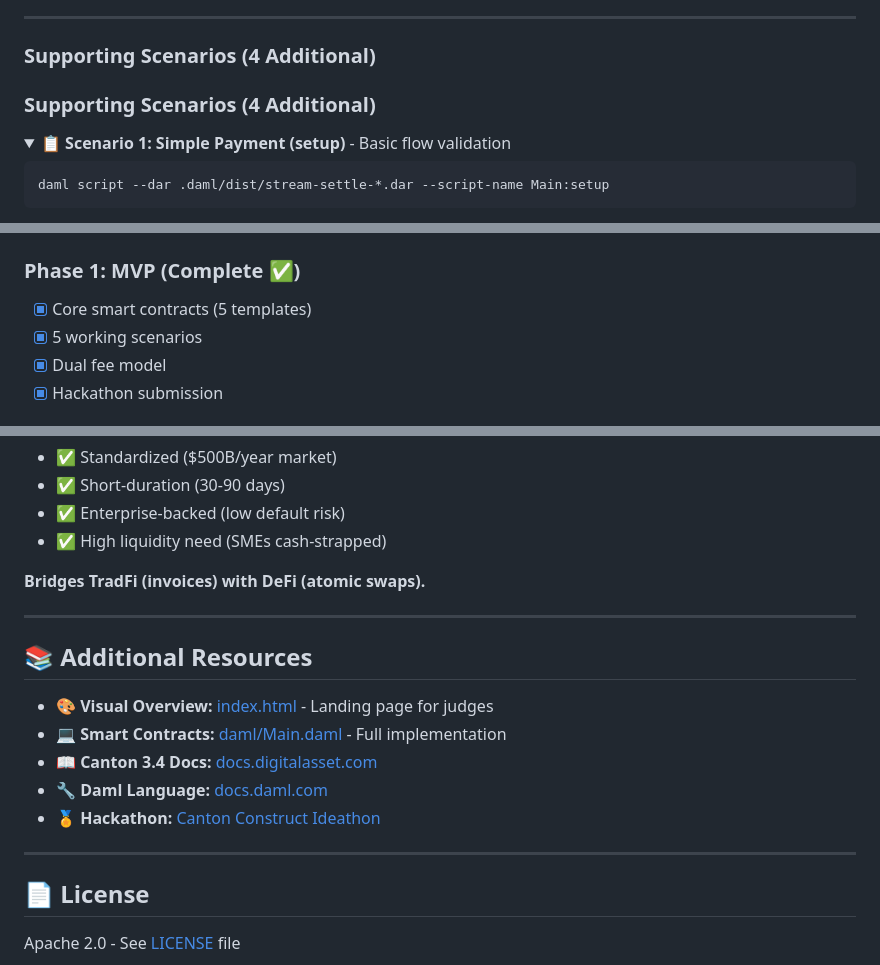
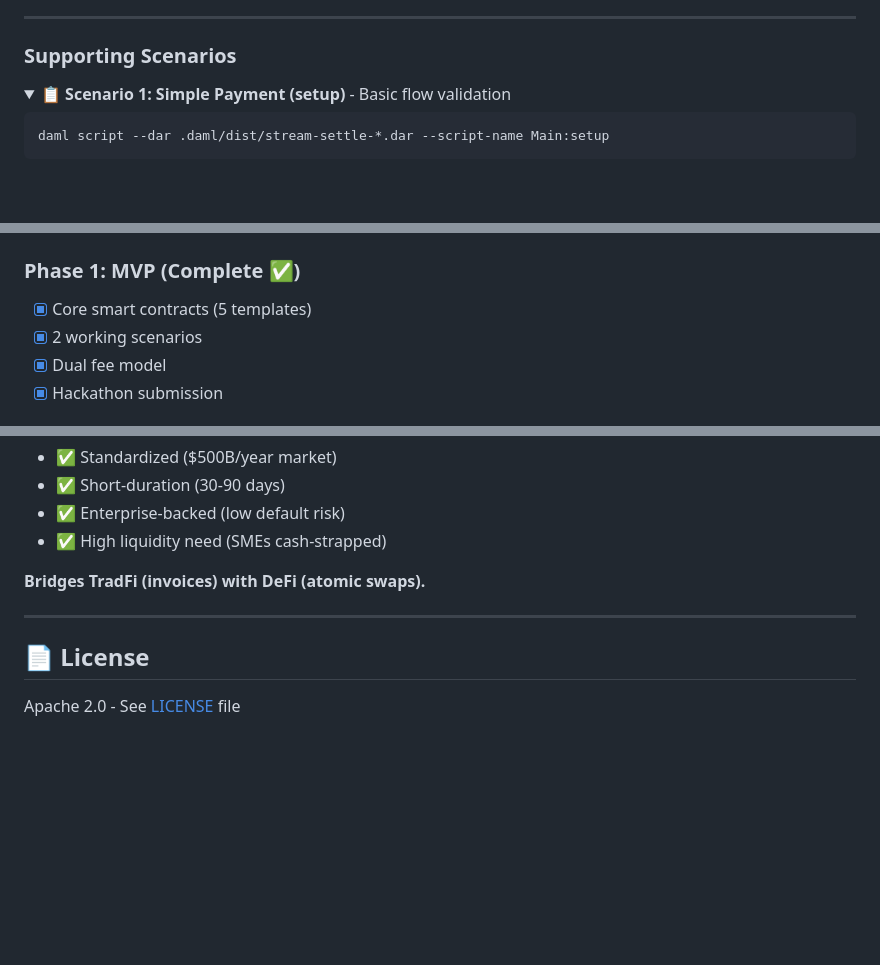
Before and after one commit to astarguard69/stream-settle, a Markdown page: README.md, 3 parts joined by grey strips. Drawn GitHub-style; folded sections open; blank space fills up the shorter version.

Commit message:
Revise scenarios and enhance link references
Updated scenarios and links in README.md for clarity.

```diff
--- a/README.md
+++ b/README.md
@@ -299,10 +297,7 @@ daml script \
 - Corporate delegation (CFO acts on behalf of company)
 
 ---
-
-### Supporting Scenarios (4 Additional)
-
-### Supporting Scenarios (4 Additional)
+### Supporting Scenarios
 
 <details>
 <summary><b>📋 Scenario 1: Simple Payment (setup)</b> - Basic flow validation</summary>
@@ -449,7 +444,7 @@ stream-settle/
 
 ### Phase 1: MVP (Complete ✅)
 - [x] Core smart contracts (5 templates)
-- [x] 5 working scenarios
+- [x] 2 working scenarios
 - [x] Dual fee model
 - [x] Hackathon submission
 
@@ -548,16 +543,6 @@ Invoices are the **perfect RWA:**
 
 ---
 
-## 📚 Additional Resources
-
-- **🎨 Visual Overview:** [index.html](index.html) - Landing page for judges
-- **💻 Smart Contracts:** [daml/Main.daml](daml/Main.daml) - Full implementation
-- **📖 Canton 3.4 Docs:** [docs.digitalasset.com](https://docs.digitalasset.com/build/3.4/)
-- **🔧 Daml Language:** [docs.daml.com](https://docs.daml.com/)
-- **🏅 Hackathon:** [Canton Construct Ideathon](https://hackathon.stackup.dev/web/events/canton-construct-ideathon)
-
----
-
 ## 📄 License
 
 Apache 2.0 - See [LICENSE](LICENSE) file
```
Also changed, not shown: other parts of README.md (+2 -6 lines).
